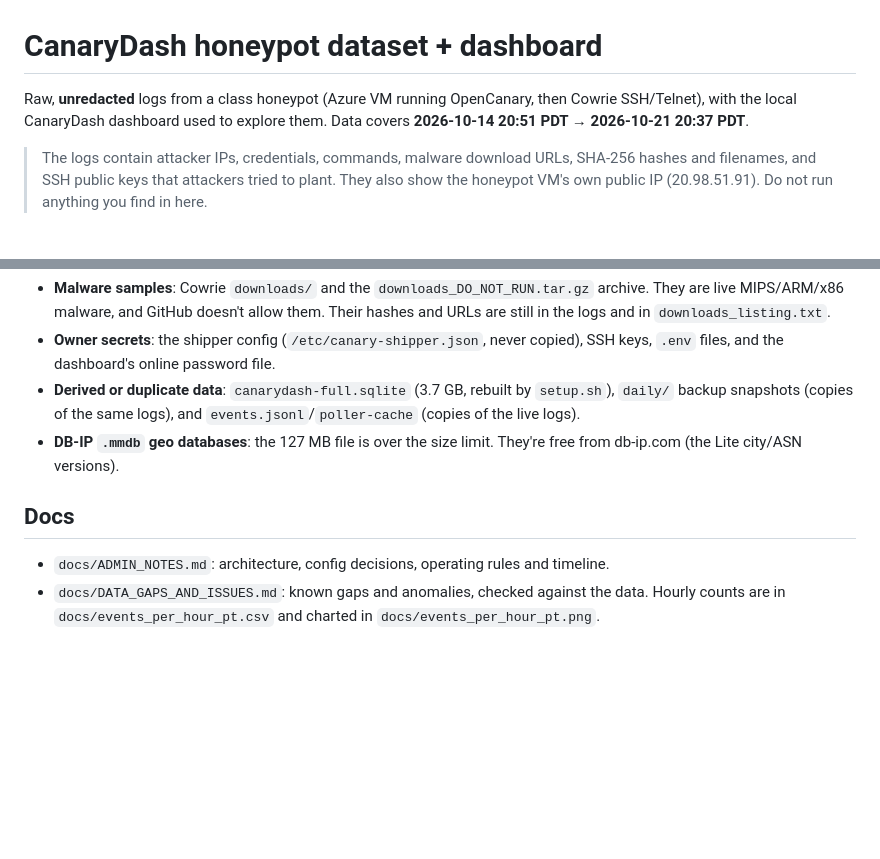
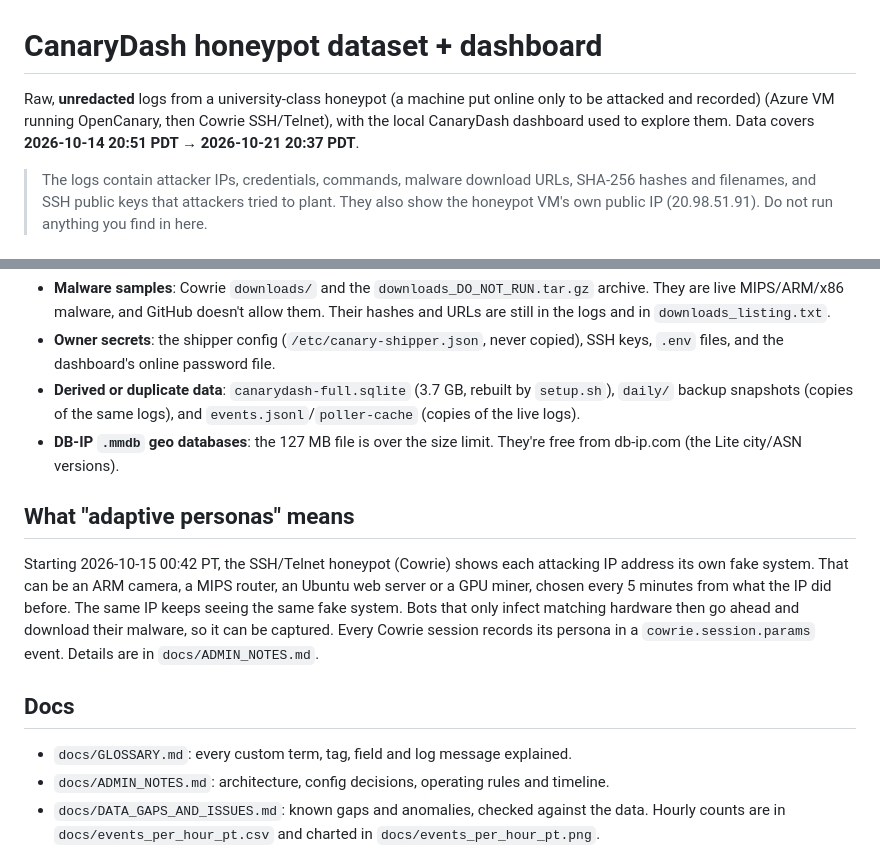
Before and after one commit to ungleicch/canarydash-honeypot, a Markdown page: README.md, 2 parts joined by grey strips. GitHub-like rendering; blank space fills up the shorter version.

Commit message:
Docs: adaptive personas explained, glossary, outsider-friendly README

```diff
--- a/README.md
+++ b/README.md
@@ -1,6 +1,6 @@
 # CanaryDash honeypot dataset + dashboard
 
-Raw, **unredacted** logs from a class honeypot (Azure VM running OpenCanary, then Cowrie SSH/Telnet), with the local CanaryDash dashboard used to explore them.
+Raw, **unredacted** logs from a university-class honeypot (a machine put online only to be attacked and recorded) (Azure VM running OpenCanary, then Cowrie SSH/Telnet), with the local CanaryDash dashboard used to explore them.
 Data covers **2026-10-14 20:51 PDT → 2026-10-21 20:37 PDT**.
 
 > The logs contain attacker IPs, credentials, commands, malware download URLs, SHA-256 hashes and filenames, and SSH public keys that attackers tried to plant. They also show the honeypot VM's own public IP (20.98.51.91). Do not run anything you find in here.
@@ -35,7 +35,11 @@ CANARY_FULL=$PWD/unpacked CANARY_DB=$PWD/unpacked/canarydash-full.sqlite CANARY_
 - **Derived or duplicate data**: `canarydash-full.sqlite` (3.7 GB, rebuilt by `setup.sh`), `daily/` backup snapshots (copies of the same logs), and `events.jsonl`/`poller-cache` (copies of the live logs).
 - **DB-IP `.mmdb` geo databases**: the 127 MB file is over the size limit. They're free from db-ip.com (the Lite city/ASN versions).
 
+## What "adaptive personas" means
+Starting 2026-10-15 00:42 PT, the SSH/Telnet honeypot (Cowrie) shows each attacking IP address its own fake system. That can be an ARM camera, a MIPS router, an Ubuntu web server or a GPU miner, chosen every 5 minutes from what the IP did before. The same IP keeps seeing the same fake system. Bots that only infect matching hardware then go ahead and download their malware, so it can be captured. Every Cowrie session records its persona in a `cowrie.session.params` event. Details are in `docs/ADMIN_NOTES.md`.
+
 ## Docs
+- `docs/GLOSSARY.md`: every custom term, tag, field and log message explained.
 - `docs/ADMIN_NOTES.md`: architecture, config decisions, operating rules and timeline.
 - `docs/DATA_GAPS_AND_ISSUES.md`: known gaps and anomalies, checked against the data. Hourly counts are in `docs/events_per_hour_pt.csv` and charted in `docs/events_per_hour_pt.png`.
 
```
Also changed, not shown: docs/ADMIN_NOTES.md (+39 -0 lines), docs/GLOSSARY.md (added, +48 -0 lines).
